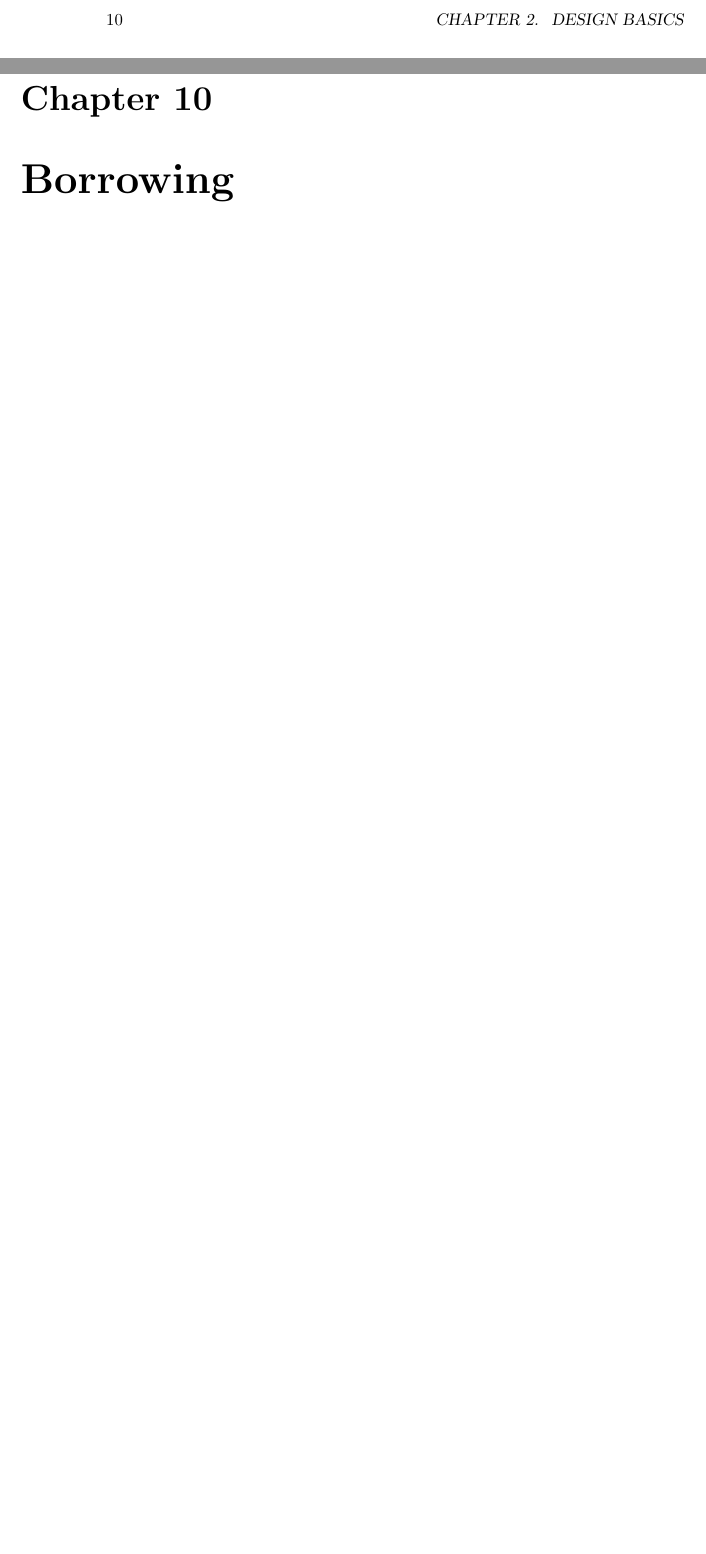
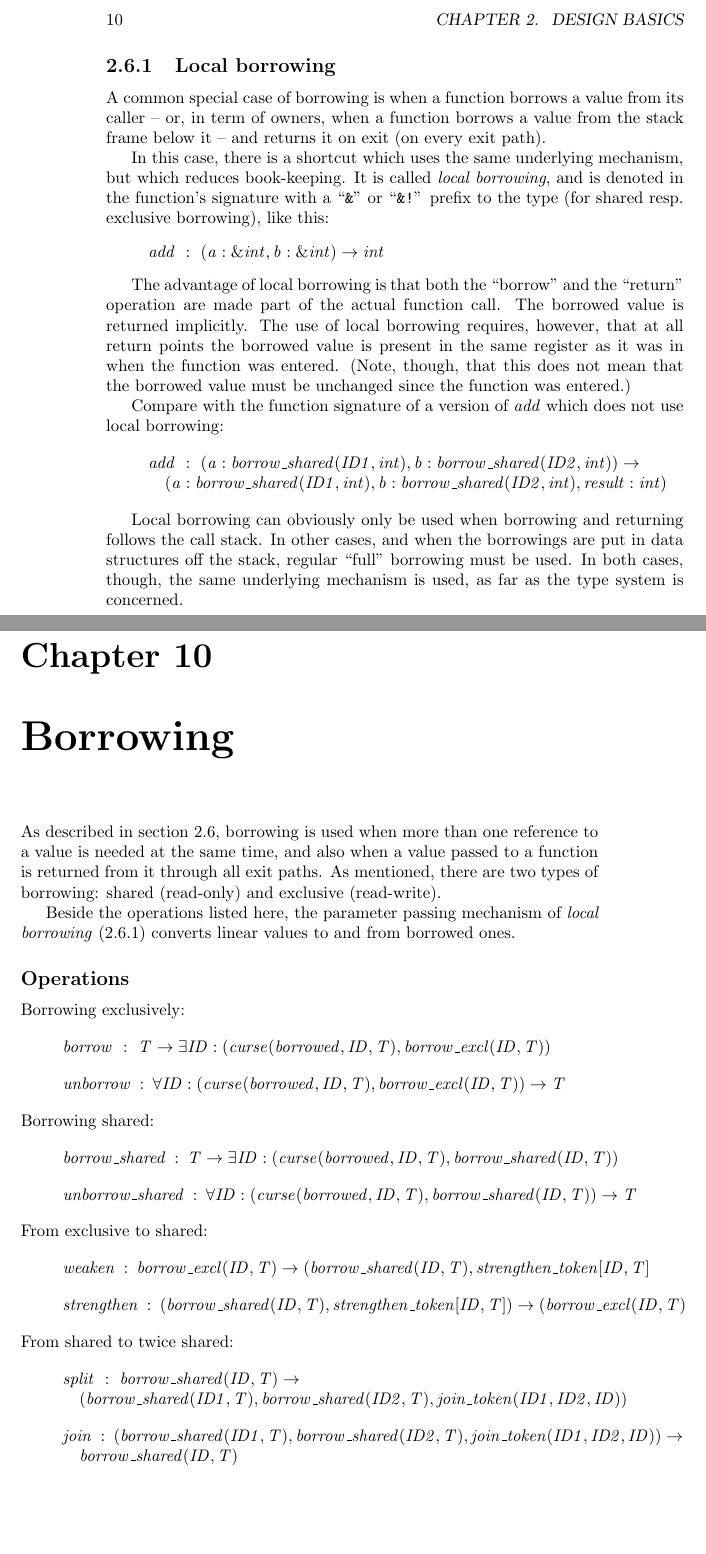
Before and after one commit to eriksoe/LinearVM, a LaTeX thesis (experimental/doc/LinearVM-outline.tex): two parts of pages 10 and 31 of 59, joined at a grey line, cut so that both start at the same text, the shorter picture padded with empty space. Compiled offline with pdfLaTeX.

Commit message:
Doc: borrowing - local borrowing. (committing what there is; not checked for consistency.)

```diff
--- a/experimental/doc/LinearVM-outline.tex
+++ b/experimental/doc/LinearVM-outline.tex
@@ -1,4 +1,6 @@
 \documentclass[a4paper]{book}
+
+\usepackage[plain]{fancyref}
 
 % Type constructors:
 \newcommand\tyImport{{\ensuremath\textit{import}}}
@@ -284,6 +287,40 @@ so that the central invariant is maintained that:
   it can not be modified through another reference.
 \end{quote}
 
+\subsection{Local borrowing} %% Naming ??
+\label{sec:design-local-borrowing}
+A common special case of borrowing is when a function borrows a value
+from its caller -- or, in term of owners, when a function borrows a value from
+the stack frame below it -- and returns it on exit (on every exit path).
+
+In this case, there is a shortcut which uses the same underlying mechanism,
+but which reduces book-keeping.
+It is called \emph{local borrowing}, and
+is denoted in the function's signature with a ``\texttt{\&}'' or
+``\texttt{\&!}'' prefix to the type (for shared resp. exclusive
+borrowing), like this:
+\FuncSignature{add}{(a:\&int, b:\&int) \to int}
+
+The advantage of local borrowing is that both the ``borrow'' and the
+``return'' operation are made part of the actual function call.
+The borrowed value is returned implicitly. The use of local borrowing requires,
+however, that at all return points the borrowed value is present in the
+same register as it was in when the function was entered.
+(Note, though, that this does not mean that the borrowed value must be
+unchanged since the function was entered.)
+
+Compare with the function signature of a version of \emph{add} which does
+not use local borrowing:
+
+\FuncSignatureII{add}
+{(a:borrow\_shared(ID1,int), b:borrow\_shared(ID2,int))}
+{(a:borrow\_shared(ID1,int), b:borrow\_shared(ID2,int), result:int)}
+
+Local borrowing can obviously only be used when borrowing and returning
+follows the call stack. In other cases, and when the borrowings are
+put in data structures off the stack, regular ``full'' borrowing must be used.
+In both cases, though, the same underlying mechanism is used, as far
+as the type system is concerned.
 
 \part{Type System}
 
@@ -434,10 +471,47 @@ $|\;$ & \texttt{less\_than[X2,X1]}\\
 
 \chapter{Strings}
 \chapter{Borrowing}
-% Two types of borrowing: shared (read-only) and exclusive (read-write).
+As described in \fref{sec:design-borrowing}, borrowing is used when
+more than one reference to a value is needed at the same time, and also
+when a value passed to a function is returned from it through all exit paths.
+As mentioned, there are two types of borrowing: shared (read-only) and
+exclusive (read-write).
 
-% These aren't final:
-% borrow : T -> exists(ID): (curse(borrowed, <ID>, T), borrowed(<ID>, T))
+Beside the operations listed here, the parameter passing mechanism of
+\emph{local borrowing} (\ref{sec:design-local-borrowing})
+converts linear values to and from borrowed ones.
+% TODO: That mechanism should be described in detail somewhere.
+
+\subsection*{Operations}
+Borrowing exclusively:
+
+\FuncSignature{borrow}{T \to \exists ID: (curse(borrowed, ID, T), borrow\_excl(ID, T))}
+\FuncSignature{unborrow}{\forall ID: (curse(borrowed, ID, T), borrow\_excl(ID, T)) \to T}
+
+\noindent
+Borrowing shared:
+
+\FuncSignature{borrow\_shared}{T \to \exists ID: (curse(borrowed, ID, T), borrow\_shared(ID, T))}
+\FuncSignature{unborrow\_shared}{\forall ID: (curse(borrowed, ID, T), borrow\_shared(ID, T)) \to T}
+
+\noindent
+From exclusive to shared:
+
+\FuncSignature{weaken}{borrow\_excl(ID, T) \to (borrow\_shared(ID, T), strengthen\_token[ID,T]}
+\FuncSignature{strengthen}{(borrow\_shared(ID, T), strengthen\_token[ID,T]) \to (borrow\_excl(ID, T)}
+
+\noindent
+From shared to twice shared:
+
+\FuncSignatureII{split}
+{borrow\_shared(ID, T)}
+{(borrow\_shared(ID1, T), borrow\_shared(ID2, T), join\_token(ID1,ID2,ID))}
+
+\FuncSignatureII{join}
+{(borrow\_shared(ID1, T), borrow\_shared(ID2, T), join\_token(ID1,ID2,ID))}
+{borrow\_shared(ID, T)}
+
+
 % borrow_ro : T -> exists(ID): (curse(borrowed_ro, <ID>, T), borrowed(<ID>, curse(read_only, T)))
 % breturn : all(ID): (curse(borrowee, <ID>, T), borrowed(<ID>, T)) -> T
 
```
Also changed, not shown: experimental/doc/LinearVM-outline.tex (2 more changed lines).
